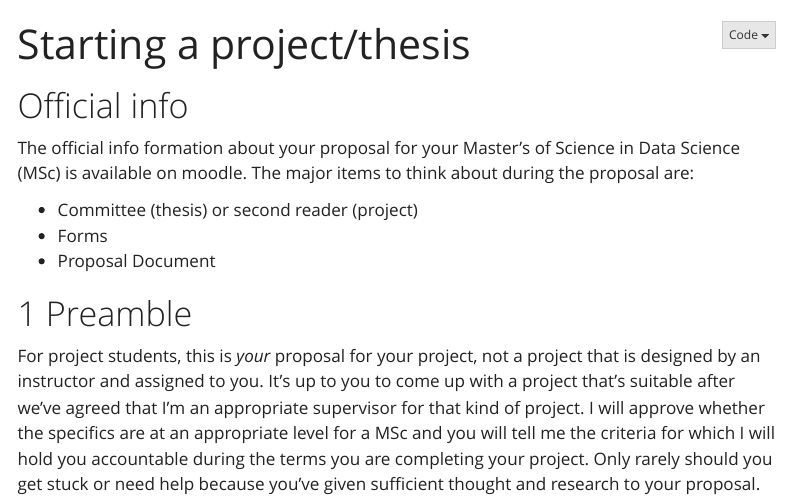
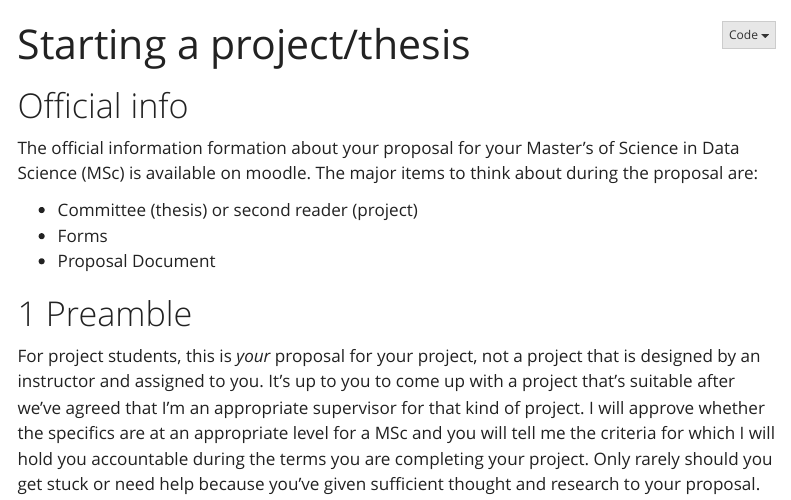
Before and after one commit to mateenshaikh/onlineresources5, a Quarto document (proposal.qmd): the page in a window 1100 px wide, from its top. Rendered offline with R 4.5, knitr and Pandoc in place of Quarto, with nearby package versions; menus at the side of the page are left out.

Commit message:
Add files via upload

```diff
--- a/proposal.qmd
+++ b/proposal.qmd
@@ -14,7 +14,7 @@ format-links: [html,pdf]
 
 # Official info {.unnumbered}
 
-The official info formation about your proposal for your Master's of Science in Data Science (MSc) is available on moodle. The major items to think about during the proposal are:
+The official information formation about your proposal for your Master's of Science in Data Science (MSc) is available on moodle. The major items to think about during the proposal are:
 
 -   Committee (thesis) or second reader (project)
 -   Forms
```
Also changed, not shown: proposal.qmd (8 more changed lines), 9 other files.
